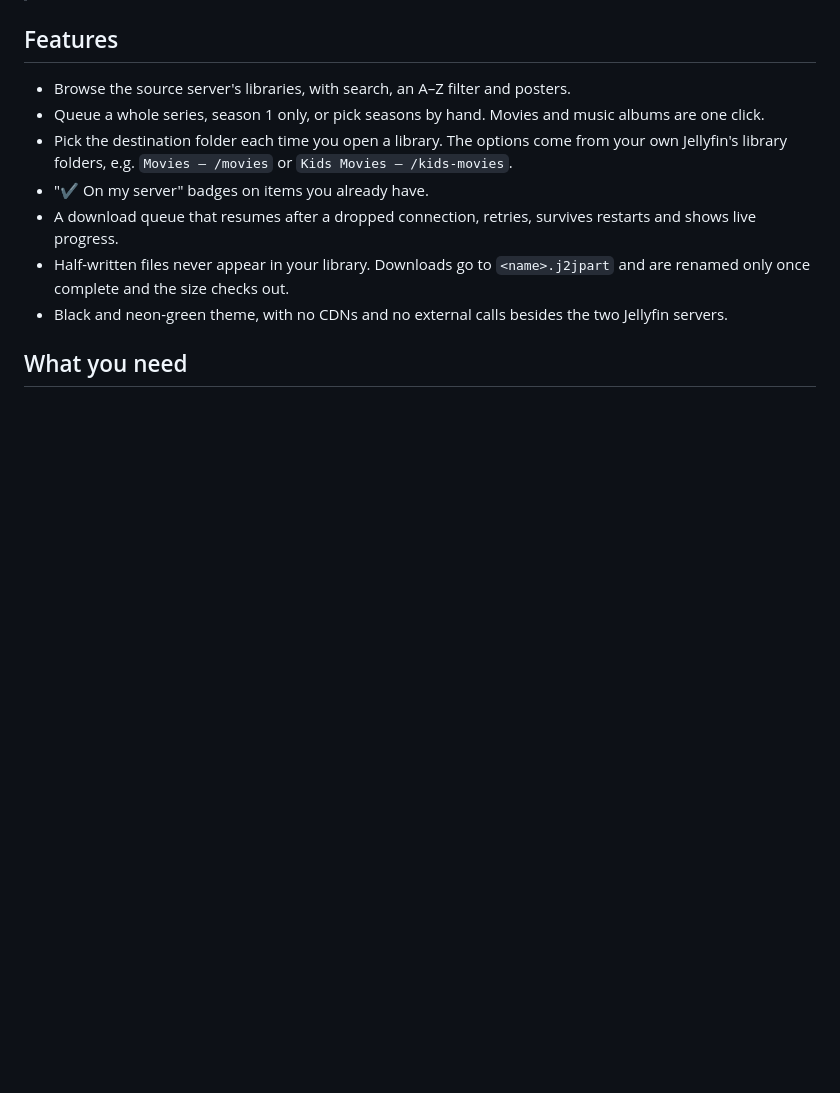
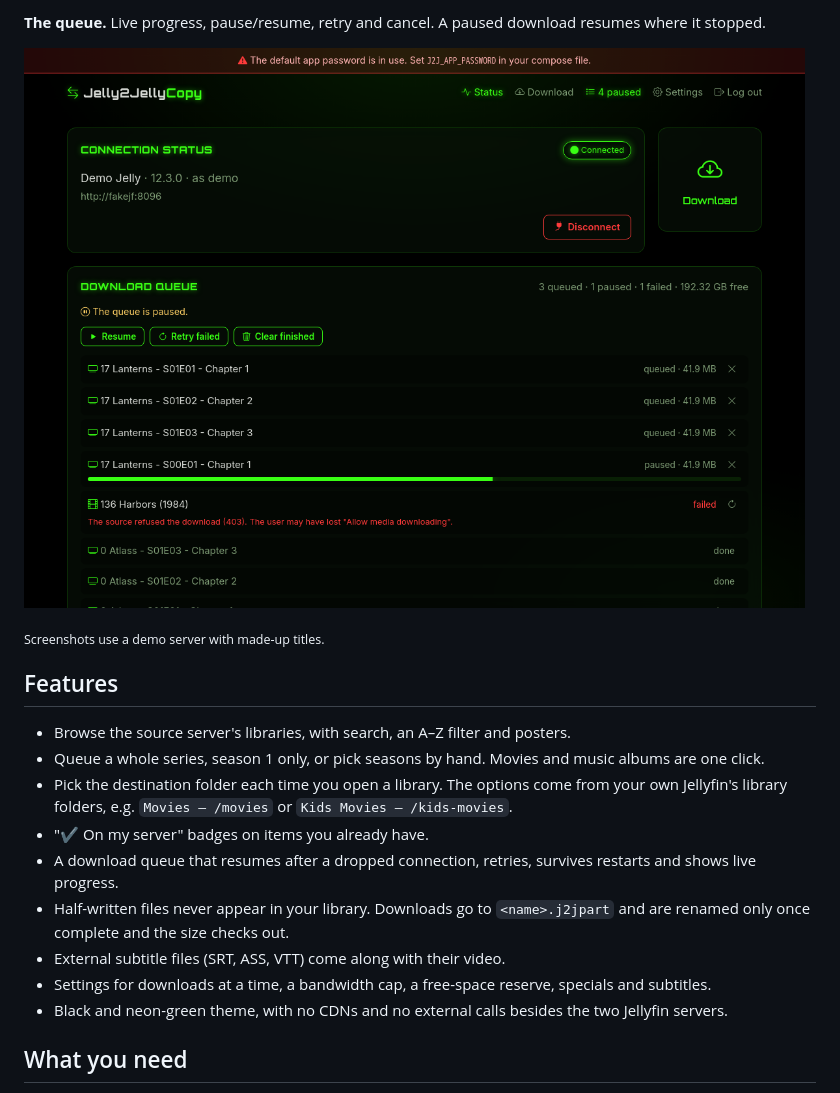
Before and after one commit to HermanRas/Jelly2JellyCopy, a Markdown page: README.md, the part around one of its changes. GitHub-like rendering; pictures changed too: docs/screenshots/queue-paused.png (added); blank space fills up the shorter version.

```diff
--- a/README.md
+++ b/README.md
@@ -24,3 +37,9 @@ triggers a library scan.
+**The queue.** Live progress, pause/resume, retry and cancel. A paused
+download resumes where it stopped.
+
+![The download queue, paused, with a half-finished download and a failed item](docs/screenshots/queue-paused.png)
+
+<sub>Screenshots use a demo server with made-up titles.</sub>
 
 ## Features
 
@@ -35,6 +54,9 @@ triggers a library scan.
   restarts and shows live progress.
 - Half-written files never appear in your library. Downloads go to
   `<name>.j2jpart` and are renamed only once complete and the size checks out.
+- External subtitle files (SRT, ASS, VTT) come along with their video.
+- Settings for downloads at a time, a bandwidth cap, a free-space reserve,
+  specials and subtitles.
 - Black and neon-green theme, with no CDNs and no external calls besides the
   two Jellyfin servers.
 
```
Also changed, not shown: other parts of README.md (+15 -2 lines), docs/screenshots/browse.png (added), docs/screenshots/season-picker.png (added), 14 other files.
